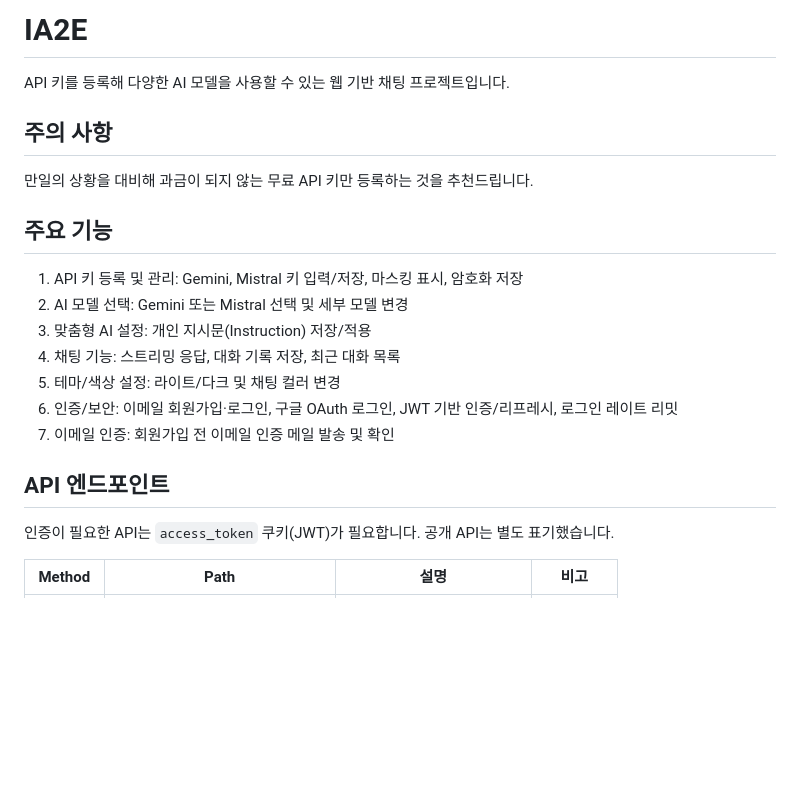
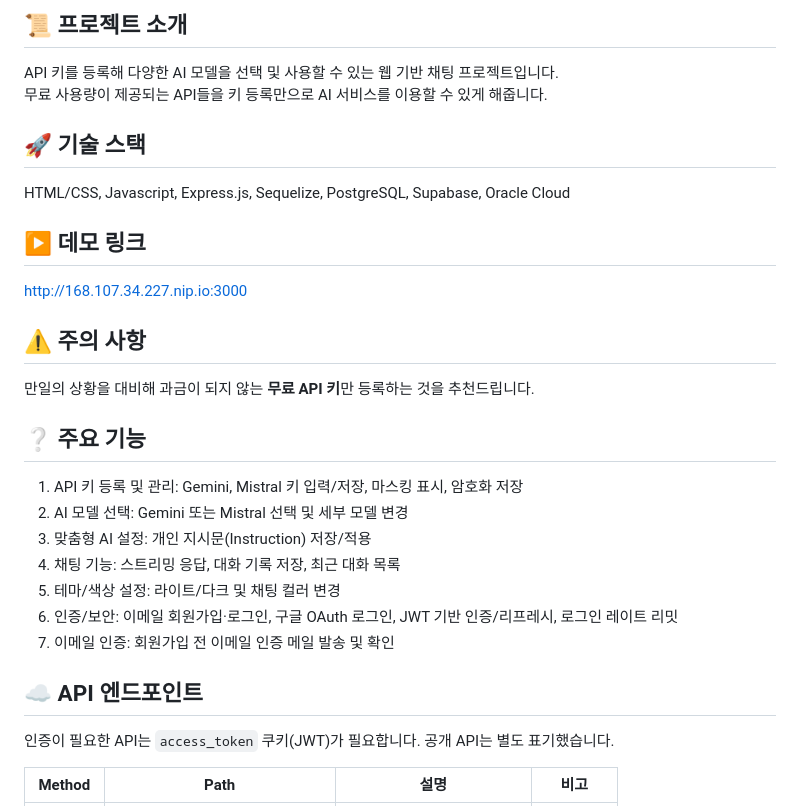
Before and after one commit to DragonCastle7512/IA2E, a Markdown page: README.md, the part around one of its changes. Drawn GitHub-style; blank space fills up the shorter version.

Commit message:
docs: readme 데모 링크 안내
- 약간의 문구 수정과 데모 링크 안내

```diff
--- a/README.md
+++ b/README.md
@@ -1,11 +1,17 @@
-# IA2E
+## 📜 프로젝트 소개
+API 키를 등록해 다양한 AI 모델을 선택 및 사용할 수 있는 웹 기반 채팅 프로젝트입니다.<br>
+무료 사용량이 제공되는 API들을 키 등록만으로 AI 서비스를 이용할 수 있게 해줍니다.<br>
 
-API 키를 등록해 다양한 AI 모델을 사용할 수 있는 웹 기반 채팅 프로젝트입니다.
+## 🚀 기술 스택
+HTML/CSS, Javascript, Express.js, Sequelize, PostgreSQL, Supabase, Oracle Cloud
 
-## 주의 사항
-만일의 상황을 대비해 과금이 되지 않는 무료 API 키만 등록하는 것을 추천드립니다.
+## ▶️ 데모 링크
+http://168.107.34.227.nip.io:3000
 
-## 주요 기능
+## ⚠️ 주의 사항
+만일의 상황을 대비해 과금이 되지 않는 **무료 API 키**만 등록하는 것을 추천드립니다.
+
+## ❔ 주요 기능
 1. API 키 등록 및 관리: Gemini, Mistral 키 입력/저장, 마스킹 표시, 암호화 저장
 2. AI 모델 선택: Gemini 또는 Mistral 선택 및 세부 모델 변경
 3. 맞춤형 AI 설정: 개인 지시문(Instruction) 저장/적용
@@ -14,7 +20,7 @@ API 키를 등록해 다양한 AI 모델을 사용할 수 있는 웹 기반 채
 6. 인증/보안: 이메일 회원가입·로그인, 구글 OAuth 로그인, JWT 기반 인증/리프레시, 로그인 레이트 리밋
 7. 이메일 인증: 회원가입 전 이메일 인증 메일 발송 및 확인
 
-## API 엔드포인트
+## ☁️ API 엔드포인트
 인증이 필요한 API는 `access_token` 쿠키(JWT)가 필요합니다. 공개 API는 별도 표기했습니다.
 
 | Method | Path | 설명 | 비고 |
```
Also changed, not shown: other parts of README.md (+1 -1 lines).
